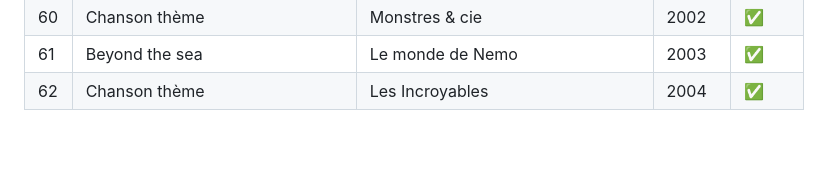
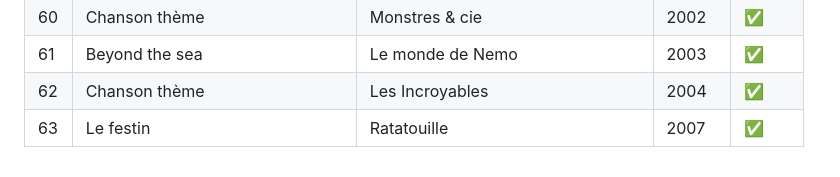
Before and after one commit to drpepperweb/hitster, a Markdown page: README.md, the part around the change. Drawn GitHub-style; blank space fills up the shorter version.

```diff
--- a/README.md
+++ b/README.md
@@ -66,3 +66,4 @@
 | 60 | Chanson thème | Monstres & cie | 2002 | ✅ |
 | 61 | Beyond the sea | Le monde de Nemo | 2003 | ✅ |
 | 62 | Chanson thème | Les Incroyables | 2004 | ✅ |
+| 63 | Le festin | Ratatouille | 2007 | ✅ |
```
